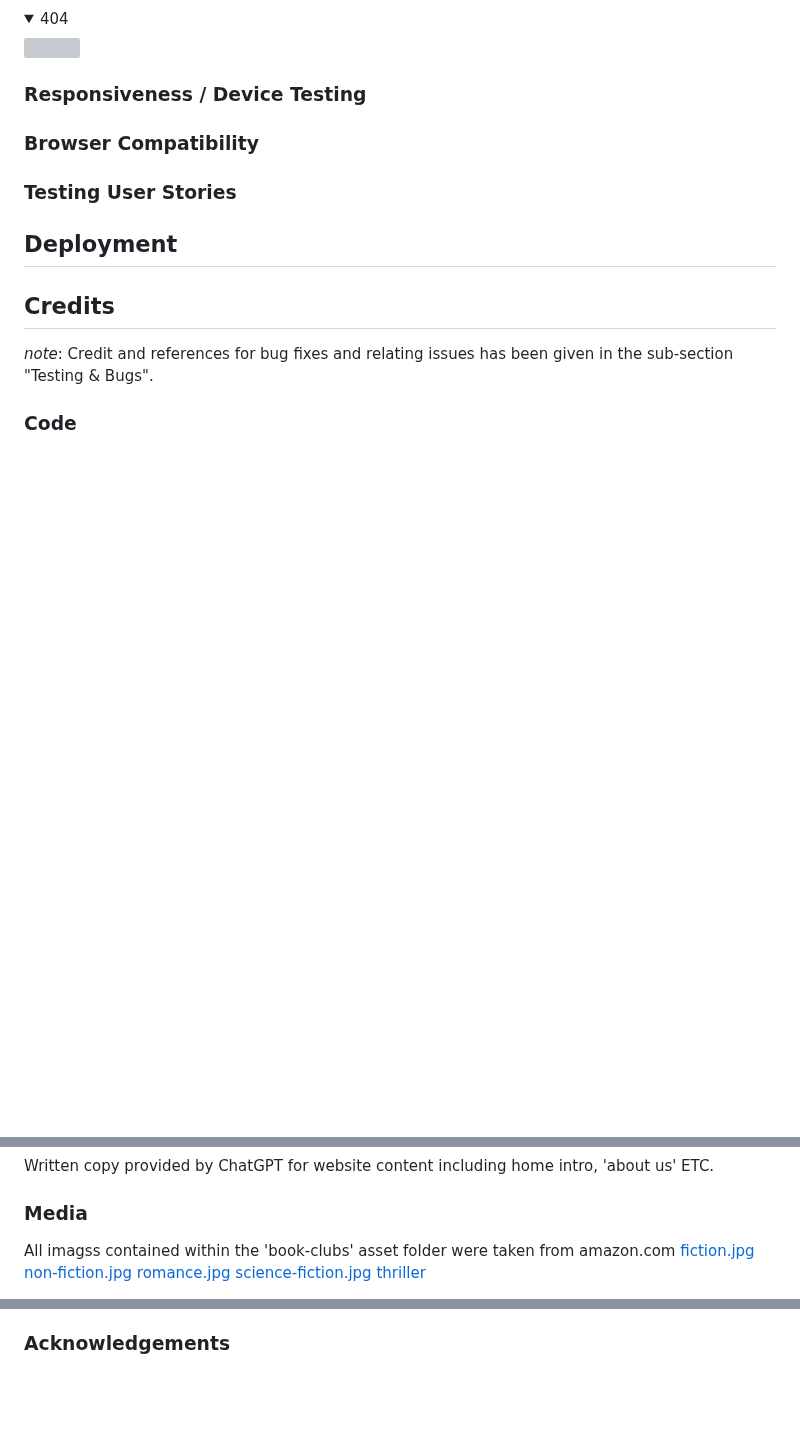
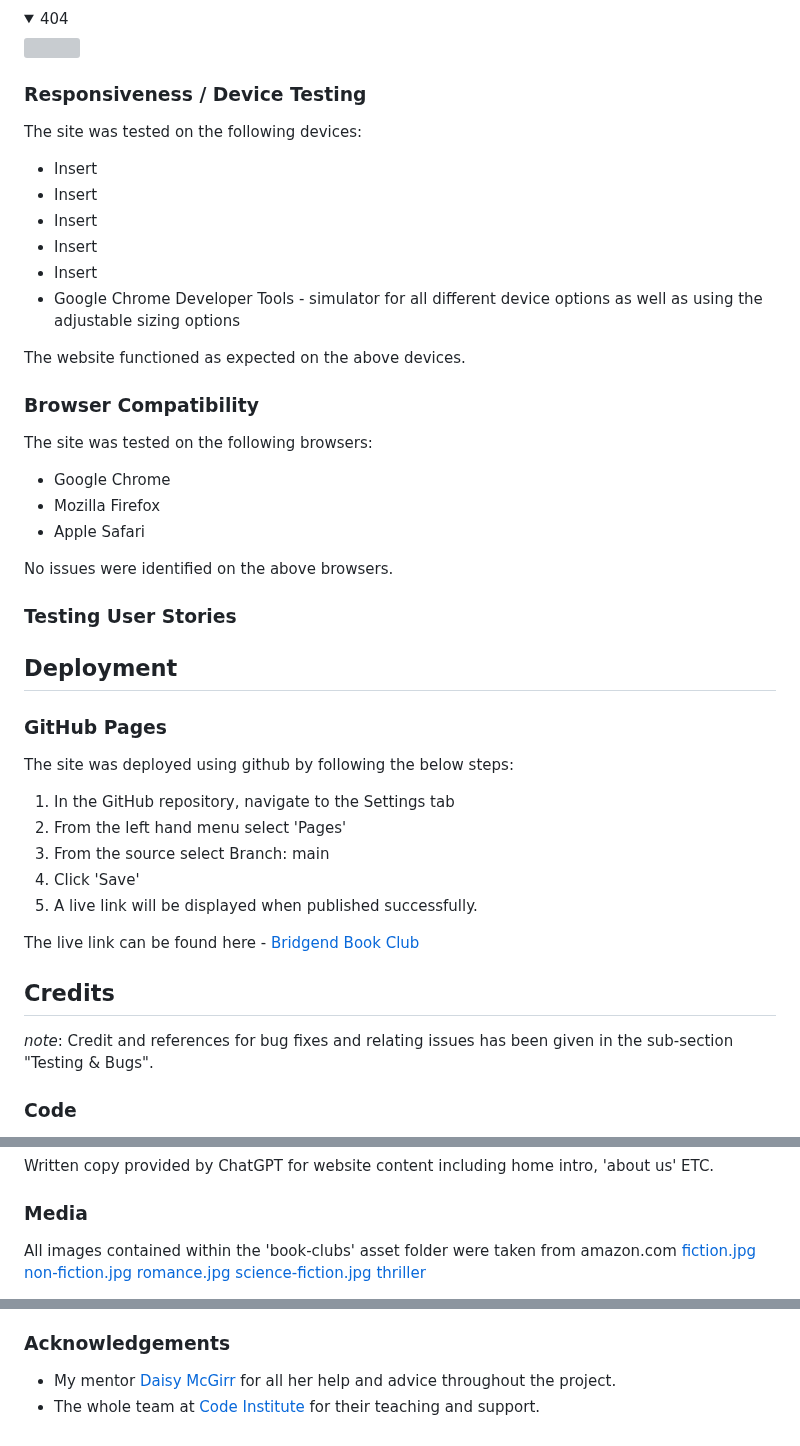
Before and after one commit to Ffionhaf96/Project-Milestone-1, a Markdown page: README.md, 3 parts joined by grey strips. GitHub-like rendering; folded sections open; blank space fills up the shorter version; grey boxes are pictures that could not be loaded.

```diff
--- a/README.md
+++ b/README.md
@@ -515,16 +515,41 @@ The Google Chrome Dev Tool Lighthouse was used to evaluate the websites performa
 </details>
 
 ### Responsiveness / Device Testing
-<!-- Insert info here-->
+The site was tested on the following devices:
+
+- Insert
+- Insert
+- Insert
+- Insert
+- Insert
+- Google Chrome Developer Tools - simulator for all different device options as well as using the adjustable sizing options
+
+The website functioned as expected on the above devices.
 
 ### Browser Compatibility
-<!-- Insert info here-->
+The site was tested on the following browsers:
+
+- Google Chrome
+- Mozilla Firefox
+- Apple Safari
+
+No issues were identified on the above browsers.
 
 ### Testing User Stories
 <!-- Insert info here-->
 
 ## Deployment
-<!-- Insert info here-->
+### GitHub Pages
+
+The site was deployed using github by following the below steps:
+
+1. In the GitHub repository, navigate to the Settings tab
+2. From the left hand menu select 'Pages'
+3. From the source select Branch: main
+4. Click 'Save'
+5. A live link will be displayed when published successfully.
+
+The live link can be found here -  [Bridgend Book Club](https://ffionhaf96.github.io/Project-Milestone-1/)
 
 ## Credits
 
@@ -545,8 +570,7 @@ commit XXXXXXX [Responsive font-size](https://css-tricks.com/snippets/css/fluid-
 Written copy provided by ChatGPT for website content including home intro, 'about us' ETC.
 
 ### Media
-<!-- Insert info here-->
-All imagss contained within the 'book-clubs' asset folder were taken from amazon.com
+All images contained within the 'book-clubs' asset folder were taken from amazon.com
 [fiction.jpg](https://m.media-amazon.com/images/I/71LpgK2QMvL._SL1500_.jpg)
 [non-fiction.jpg](https://m.media-amazon.com/images/I/81e-1MaYjJL._SL1500_.jpg)
 [romance.jpg](https://m.media-amazon.com/images/I/A1cHsf+YuML._SL1500_.jpg)
@@ -556 +588,4 @@ All imagss contained within the 'book-clubs' asset folder were taken from amazon
 ### Acknowledgements
+
+- My mentor [Daisy McGirr](https://github.com/Dee-McG) for all her help and advice throughout the project.
+- The whole team at [Code Institute](https://codeinstitute.net/) for their teaching and support.
```
Also changed, not shown: other parts of README.md (+8 -0 lines).
